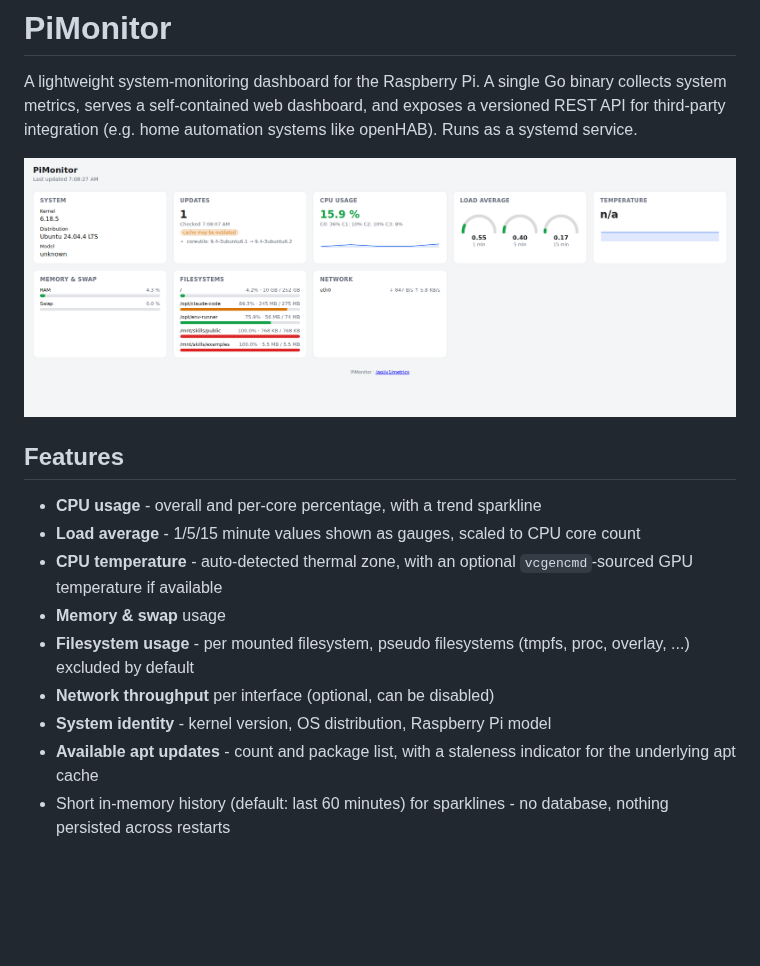
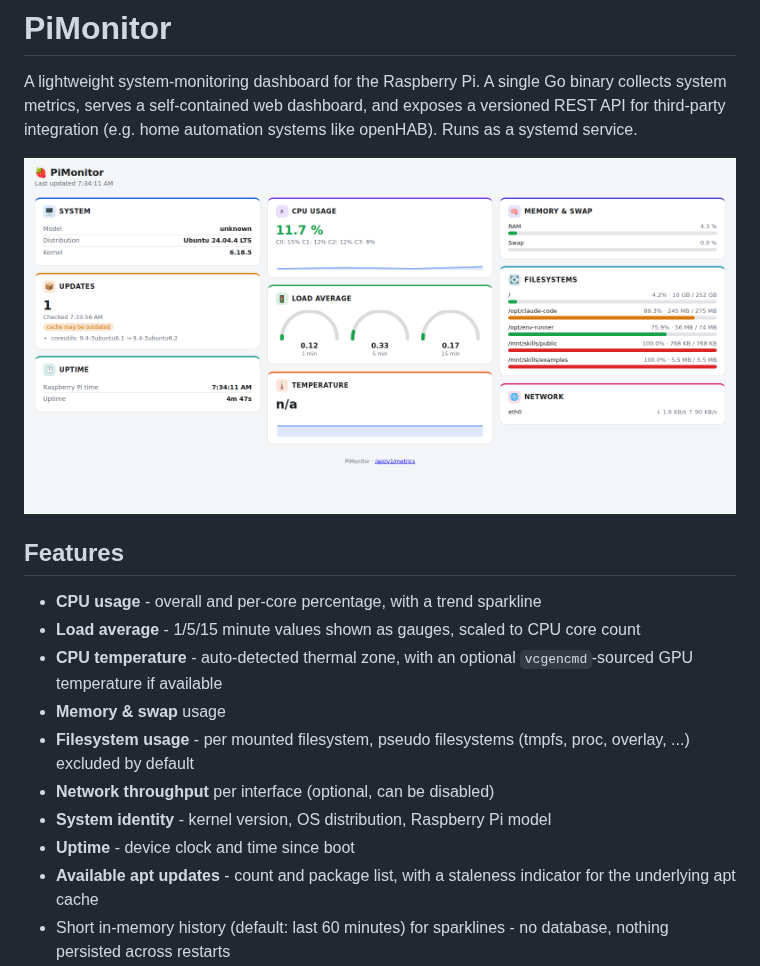
Before and after one commit to LarsLaskowski/PiMonitor, a Markdown page: README.md, the part around the change. Drawn GitHub-style; pictures changed too: docs/dashboard.png; blank space fills up the shorter version.

```diff
--- a/README.md
+++ b/README.md
@@ -20,6 +20,7 @@ automation systems like openHAB). Runs as a systemd service.
 - **Network throughput** per interface (optional, can be disabled)
 - **System identity** - kernel version, OS distribution, Raspberry Pi
   model
+- **Uptime** - device clock and time since boot
 - **Available apt updates** - count and package list, with a staleness
   indicator for the underlying apt cache
 - Short in-memory history (default: last 60 minutes) for sparklines - no
```
Also changed, not shown: docs/API.md (+4 -0 lines), 7 other files.
